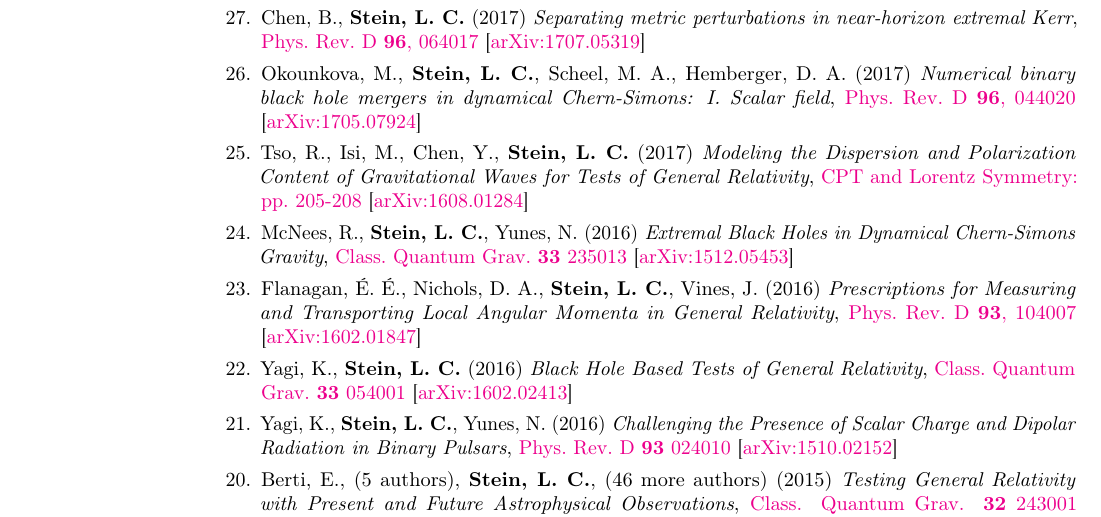
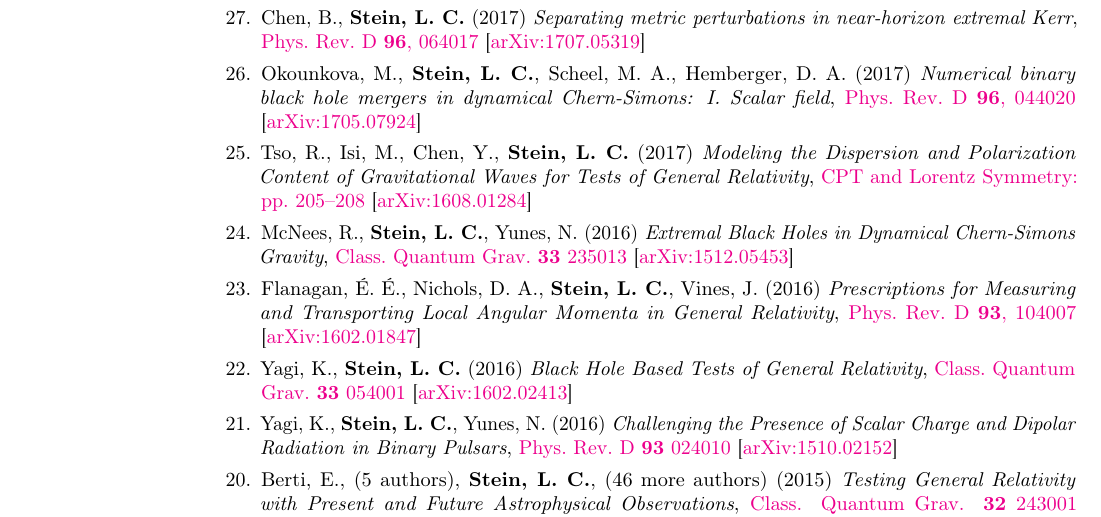
Before and after one commit to duetosymmetry/cv, a LaTeX CV (LeoCStein-PubsOnly.tex, which reads PubsContent.tex): part of page 1 of 2, cut so that both start at the same text. Compiled offline with pdfLaTeX.

Commit message:
Hyphen should have been dash

```diff
--- a/PubsContent.tex
+++ b/PubsContent.tex
@@ -85,7 +85,7 @@
   (2017)
   {\it Modeling the Dispersion and Polarization Content of
     Gravitational Waves for Tests of General Relativity},
-  \href{http://dx.doi.org/10.1142/9789813148505_0052}{CPT and Lorentz Symmetry: pp.~205-208}
+  \href{http://dx.doi.org/10.1142/9789813148505_0052}{CPT and Lorentz Symmetry: pp.~205--208}
   \arxiv{1608.01284}
 \item
   McNees,~R., {\bf Stein,~L.~C.}, Yunes,~N.
```
